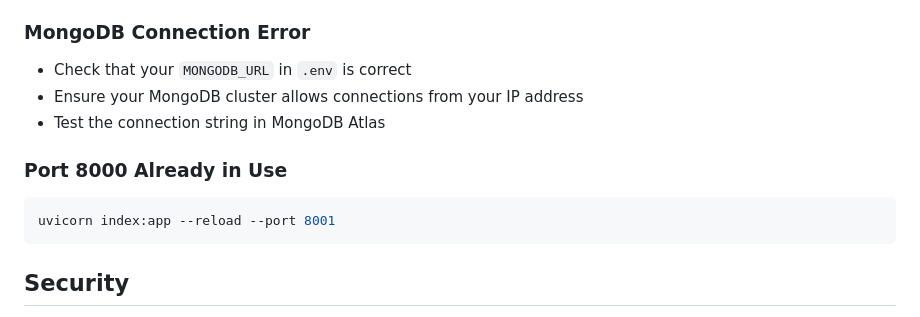
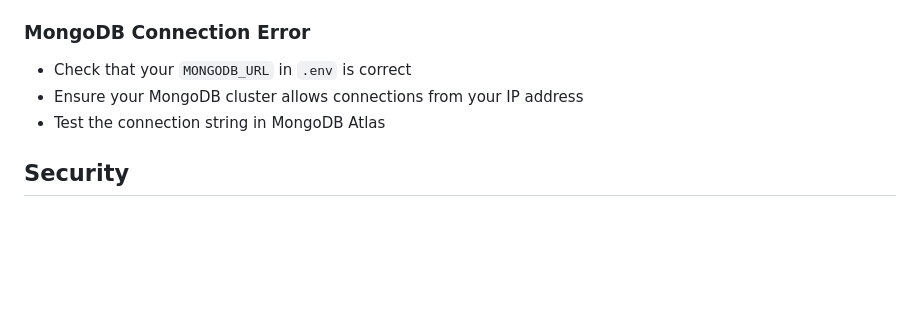
Before and after one commit to mimo3433/notination, a Markdown page: README.md, the part around the change. Rendered like a GitHub page; blank space fills up the shorter version.

Commit message:
initial commit

````diff
--- a/README.md
+++ b/README.md
@@ -159,11 +159,6 @@ pip freeze > requirements.txt
 - Ensure your MongoDB cluster allows connections from your IP address
 - Test the connection string in MongoDB Atlas
 
-### Port 8000 Already in Use
-```bash
-uvicorn index:app --reload --port 8001
-```
-
 ## Security
 
 - Never commit `.env` file to version control
````
